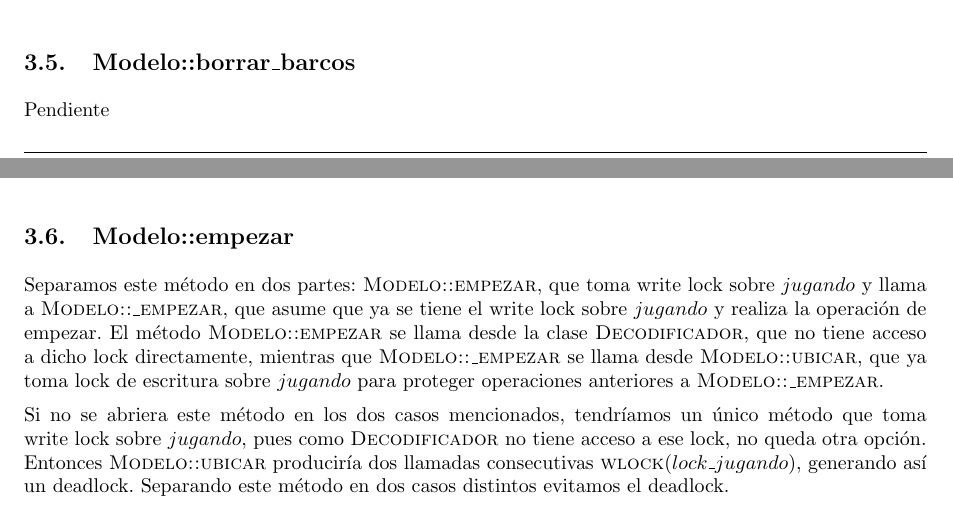
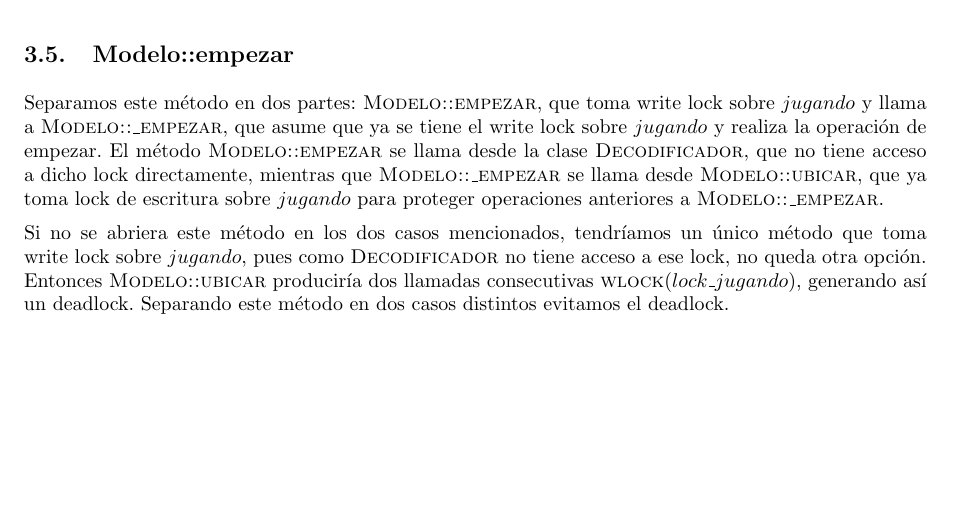
Before and after one commit to LeandroLovisolo/SSOO-TP2, a LaTeX document (tex/informe.tex): two parts of pages 5 and 6 of 11 before the commit and part of page 6 of 11 after it, the two joined at a grey line, cut at the place of the change, the shorter picture padded with empty space. Compiled offline with pdfLaTeX.

Commit message:
Quitar Modelo::borrar_barcos

```diff
--- a/tex/informe.tex
+++ b/tex/informe.tex
@@ -348,11 +348,6 @@ Pendiente
         \State \PReturn{retorno}
     \EndProcedure
 \end{pseudo}
-
-
-\subsection{Modelo::borrar\_barcos}
-
-Pendiente
 
 
 \subsection{Modelo::empezar}
```
